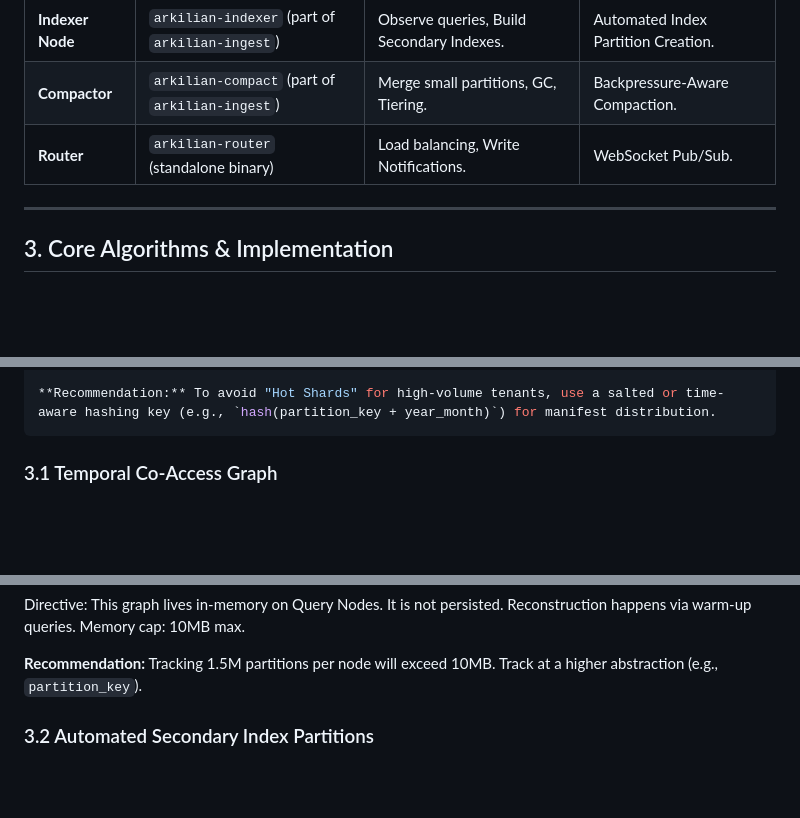
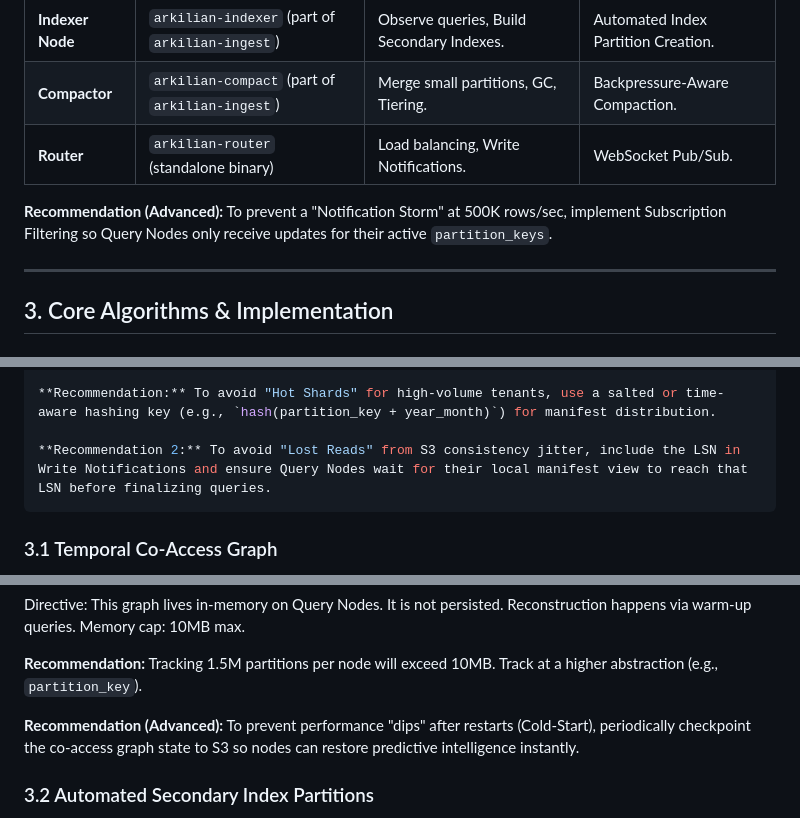
Before and after one commit to arkiliandb/Arkilian, a Markdown page: engineering/v2-from-100-senior-dev-spec.md, 3 parts joined by grey strips. Drawn GitHub-style; blank space fills up the shorter version.

Commit message:
feat: Introduce advanced engineering recommendations for scalability, consistency, and performance optimizations.

````diff
--- a/engineering/v2-from-100-senior-dev-spec.md
+++ b/engineering/v2-from-100-senior-dev-spec.md
@@ -78,6 +78,8 @@ Arkilian 2.0 is a **distributed operational database** designed for high-efficie
 | **Indexer Node** | `arkilian-indexer` (part of `arkilian-ingest`) | Observe queries, Build Secondary Indexes. | Automated Index Partition Creation. |
 | **Compactor** | `arkilian-compact` (part of `arkilian-ingest`) | Merge small partitions, GC, Tiering. | Backpressure-Aware Compaction. |
 | **Router** | `arkilian-router` (standalone binary) | Load balancing, Write Notifications. | WebSocket Pub/Sub. |
+
+**Recommendation (Advanced):** To prevent a "Notification Storm" at 500K rows/sec, implement Subscription Filtering so Query Nodes only receive updates for their active `partition_keys`.
 
 ---
 
@@ -176,6 +178,8 @@ func (c *ShardedCatalog) FindPartitions(ctx context.Context, predicates []Predic
 }
 
 **Recommendation:** To avoid "Hot Shards" for high-volume tenants, use a salted or time-aware hashing key (e.g., `hash(partition_key + year_month)`) for manifest distribution.
+
+**Recommendation 2:** To avoid "Lost Reads" from S3 consistency jitter, include the LSN in Write Notifications and ensure Query Nodes wait for their local manifest view to reach that LSN before finalizing queries.
 ```
 
 ### 3.1 Temporal Co-Access Graph
@@ -232,6 +236,8 @@ func (g *CoAccessGraph) GetPrefetchCandidates(current string) []string {
 Directive: This graph lives in-memory on Query Nodes. It is not persisted. Reconstruction happens via warm-up queries. Memory cap: 10MB max.
 
 **Recommendation:** Tracking 1.5M partitions per node will exceed 10MB. Track at a higher abstraction (e.g., `partition_key`).
+
+**Recommendation (Advanced):** To prevent performance "dips" after restarts (Cold-Start), periodically checkpoint the co-access graph state to S3 so nodes can restore predictive intelligence instantly.
 
 
 
````
Also changed, not shown: other parts of engineering/v2-from-100-senior-dev-spec.md (+2 -0 lines).
